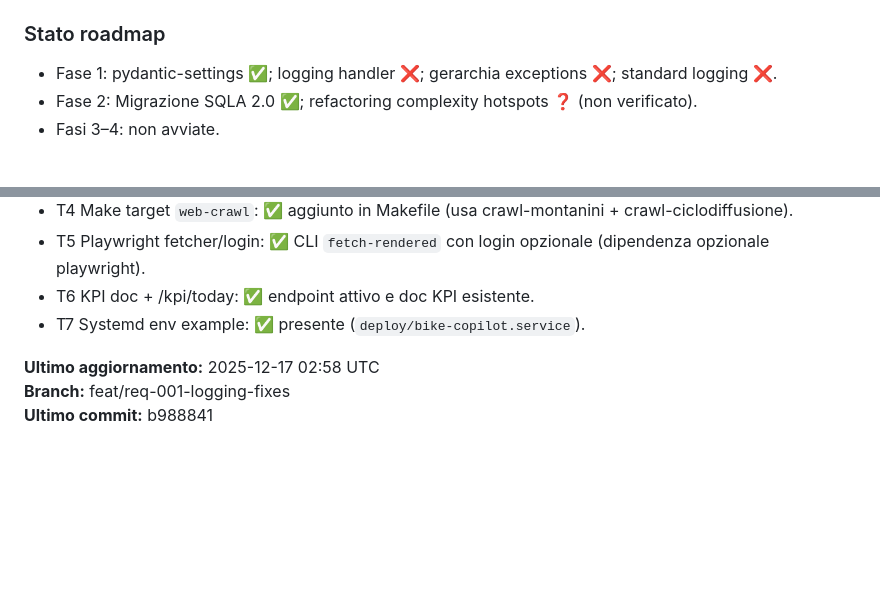
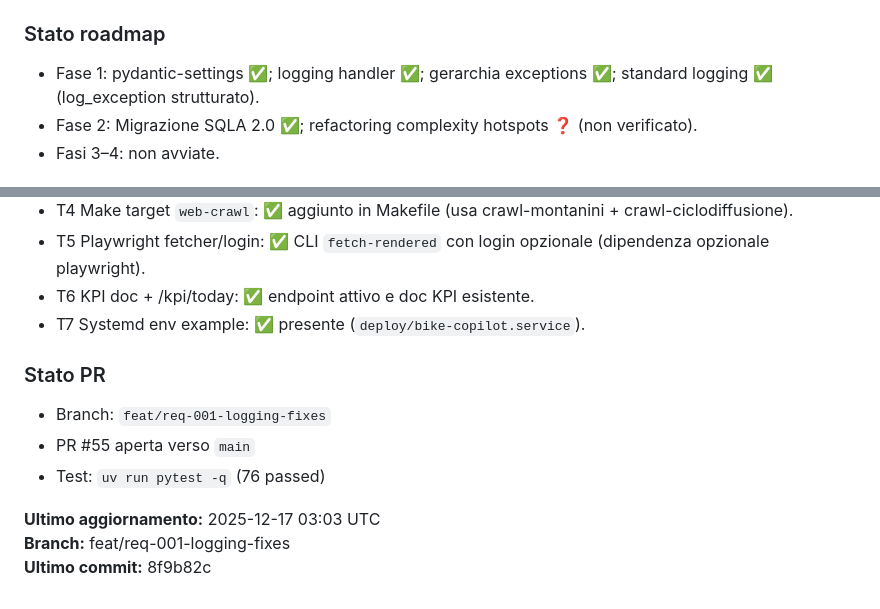
Before and after one commit to lollonet/bike-copilot-demo, a Markdown page: SESSION_SUMMARY.md, 2 parts joined by grey strips. Rendered like a GitHub page; blank space fills up the shorter version.

Commit message:
REQ-001: update session summary with PR status

```diff
--- a/SESSION_SUMMARY.md
+++ b/SESSION_SUMMARY.md
@@ -208,7 +208,7 @@ cat idiomatic_assessment.md | less
 - Gerarchia custom exceptions: **Risolto** (`app/exceptions.py` introdotto).
 
 ### Stato roadmap
-- Fase 1: pydantic-settings ✅; logging handler ❌; gerarchia exceptions ❌; standard logging ❌.
+- Fase 1: pydantic-settings ✅; logging handler ✅; gerarchia exceptions ✅; standard logging ✅ (log_exception strutturato).
 - Fase 2: Migrazione SQLA 2.0 ✅; refactoring complexity hotspots ❓ (non verificato).
 - Fasi 3–4: non avviate.
 
@@ -221,6 +221,11 @@ cat idiomatic_assessment.md | less
 - T6 KPI doc + /kpi/today: ✅ endpoint attivo e doc KPI esistente.
 - T7 Systemd env example: ✅ presente (`deploy/bike-copilot.service`).
 
-**Ultimo aggiornamento:** 2025-12-17 02:58 UTC
+### Stato PR
+- Branch: `feat/req-001-logging-fixes`
+- PR #55 aperta verso `main`
+- Test: `uv run pytest -q` (76 passed)
+
+**Ultimo aggiornamento:** 2025-12-17 03:03 UTC
 **Branch:** feat/req-001-logging-fixes
-**Ultimo commit:** b988841
+**Ultimo commit:** 8f9b82c
```
